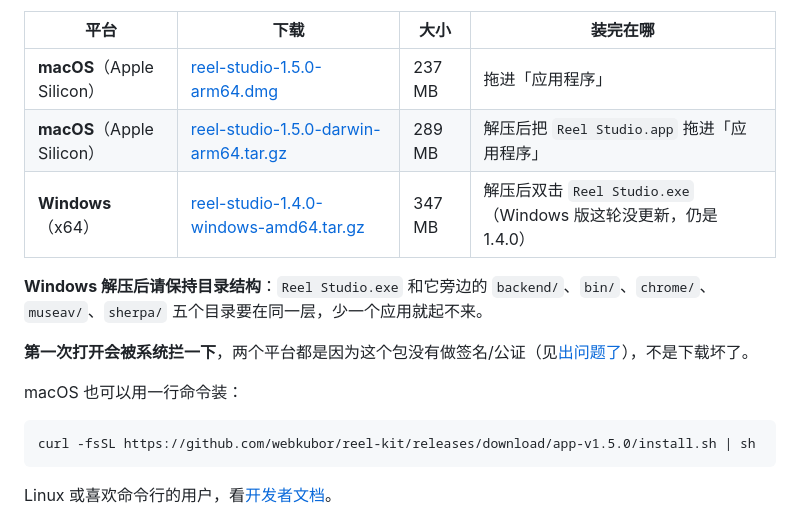
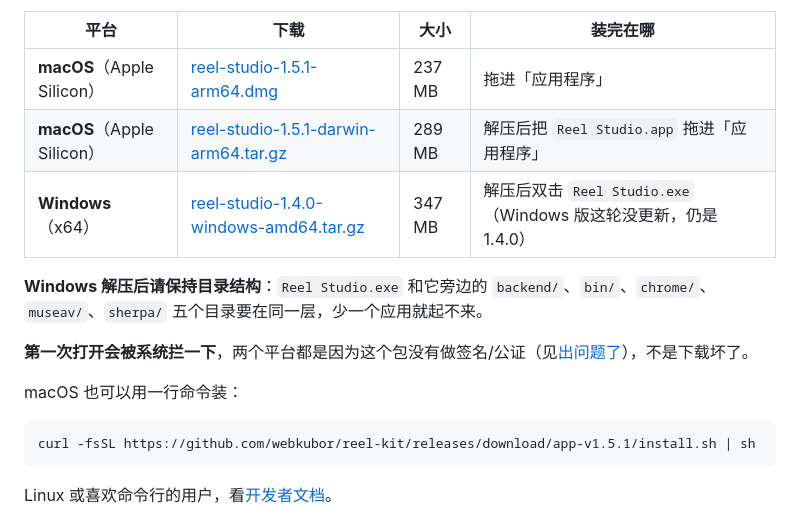
Before and after one commit to webkubor/reel-kit, a Markdown page: README.md, the part around one of its changes. GitHub-like rendering.

Commit message:
docs(readme): 下载入口指向已发布的 1.5.1
1.5.1 已发布，README 里的版本号、安装包链接与 install.sh 一行命令
还停在 1.5.0，用户点进去拿到的是旧包。

Task: personal/reel-kit/desktop-release-1.5.1
Run: 938402bf-4e4b-4b71-b32a-c6c75ef828fa
Session: 5f97f761-405a-401f-8ea0-f1e15c48e0d7

Co-Authored-By: Claude Code <noreply@anthropic.com>

Agent: cli:claude-code
Model: minimax-code/MiniMax-M3.1-Flash

````diff
--- a/README.md
+++ b/README.md
@@ -50,8 +50,8 @@ macOS 当前版本 **v1.5.0**（2026-11-10 发布）。[发布页与历史版本
 
 | 平台 | 下载 | 大小 | 装完在哪 |
 |---|---|---|---|
-| **macOS**（Apple Silicon） | [reel-studio-1.5.0-arm64.dmg](https://github.com/webkubor/reel-kit/releases/download/app-v1.5.0/reel-studio-1.5.0-arm64.dmg) | 237 MB | 拖进「应用程序」 |
-| **macOS**（Apple Silicon） | [reel-studio-1.5.0-darwin-arm64.tar.gz](https://github.com/webkubor/reel-kit/releases/download/app-v1.5.0/reel-studio-1.5.0-darwin-arm64.tar.gz) | 289 MB | 解压后把 `Reel Studio.app` 拖进「应用程序」 |
+| **macOS**（Apple Silicon） | [reel-studio-1.5.1-arm64.dmg](https://github.com/webkubor/reel-kit/releases/download/app-v1.5.1/reel-studio-1.5.1-arm64.dmg) | 237 MB | 拖进「应用程序」 |
+| **macOS**（Apple Silicon） | [reel-studio-1.5.1-darwin-arm64.tar.gz](https://github.com/webkubor/reel-kit/releases/download/app-v1.5.1/reel-studio-1.5.1-darwin-arm64.tar.gz) | 289 MB | 解压后把 `Reel Studio.app` 拖进「应用程序」 |
 | **Windows**（x64） | [reel-studio-1.4.0-windows-amd64.tar.gz](https://github.com/webkubor/reel-kit/releases/download/app-v1.4.0/reel-studio-1.4.0-windows-amd64.tar.gz) | 347 MB | 解压后双击 `Reel Studio.exe`（Windows 版这轮没更新，仍是 1.4.0） |
 
 **Windows 解压后请保持目录结构**：`Reel Studio.exe` 和它旁边的 `backend/`、`bin/`、`chrome/`、`museav/`、`sherpa/` 五个目录要在同一层，少一个应用就起不来。
@@ -61,7 +61,7 @@ macOS 当前版本 **v1.5.0**（2026-11-10 发布）。[发布页与历史版本
 macOS 也可以用一行命令装：
 
 ```bash
-curl -fsSL https://github.com/webkubor/reel-kit/releases/download/app-v1.5.0/install.sh | sh
+curl -fsSL https://github.com/webkubor/reel-kit/releases/download/app-v1.5.1/install.sh | sh
 ```
 
 Linux 或喜欢命令行的用户，看[开发者文档](#开发者文档)。
````
Also changed, not shown: other parts of README.md (+1 -1 lines).
